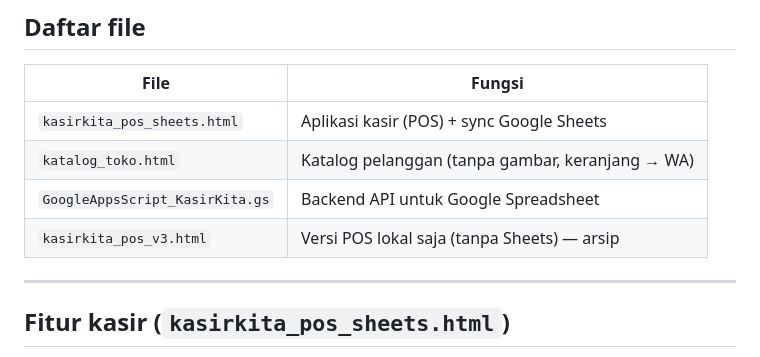
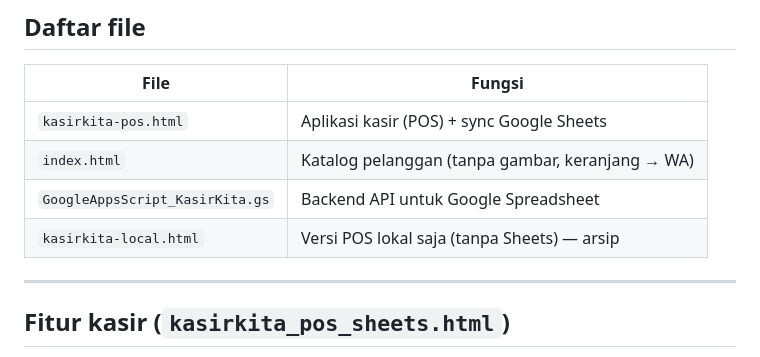
Before and after one commit to ibad-qr/KasirKita, a Markdown page: README.md, the part around the change. Drawn GitHub-style.

Commit message:
Update file names in README.md

```diff
--- a/README.md
+++ b/README.md
@@ -10,10 +10,10 @@ Sistem kasir digital (offline-first) dengan sinkronisasi **Google Sheets**, plus
 
 | File | Fungsi |
 |------|--------|
-| `kasirkita_pos_sheets.html` | Aplikasi kasir (POS) + sync Google Sheets |
-| `katalog_toko.html` | Katalog pelanggan (tanpa gambar, keranjang → WA) |
+| `kasirkita-pos.html` | Aplikasi kasir (POS) + sync Google Sheets |
+| `index.html` | Katalog pelanggan (tanpa gambar, keranjang → WA) |
 | `GoogleAppsScript_KasirKita.gs` | Backend API untuk Google Spreadsheet |
-| `kasirkita_pos_v3.html` | Versi POS lokal saja (tanpa Sheets) — arsip |
+| `kasirkita-local.html` | Versi POS lokal saja (tanpa Sheets) — arsip |
 
 ---
 
```
